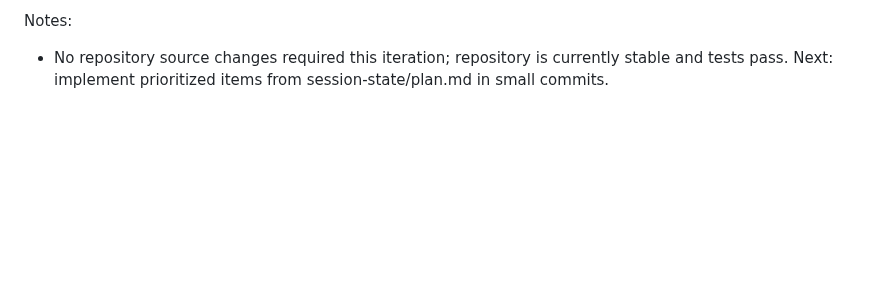
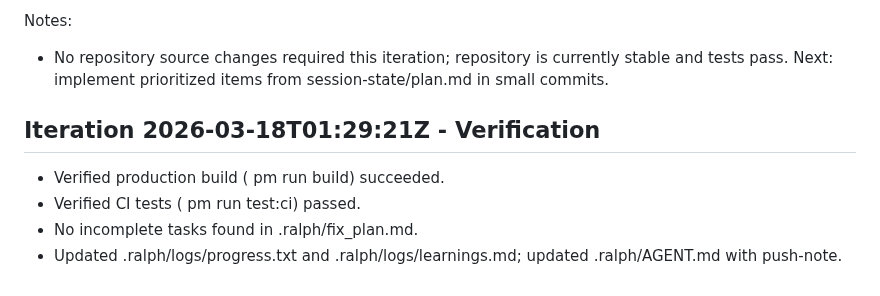
Before and after one commit to hpractv/car-work-tracker, a Markdown page: .ralph/fix_plan.md, the part around the change. Drawn GitHub-style; blank space fills up the shorter version.

Commit message:
docs: record verification iteration (build & tests)
Co-authored-by: Copilot <223556219+Copilot@users.noreply.github.com>

```diff
--- a/.ralph/fix_plan.md
+++ b/.ralph/fix_plan.md
@@ -277,3 +277,12 @@ Tasks Completed:
 
 Notes:
 - No repository source changes required this iteration; repository is currently stable and tests pass. Next: implement prioritized items from session-state/plan.md in small commits.
+
+
+## Iteration 2026-03-18T01:29:21Z - Verification
+- Verified production build (
+pm run build) succeeded.
+- Verified CI tests (
+pm run test:ci) passed.
+- No incomplete tasks found in .ralph/fix_plan.md.
+- Updated .ralph/logs/progress.txt and .ralph/logs/learnings.md; updated .ralph/AGENT.md with push-note.
```
